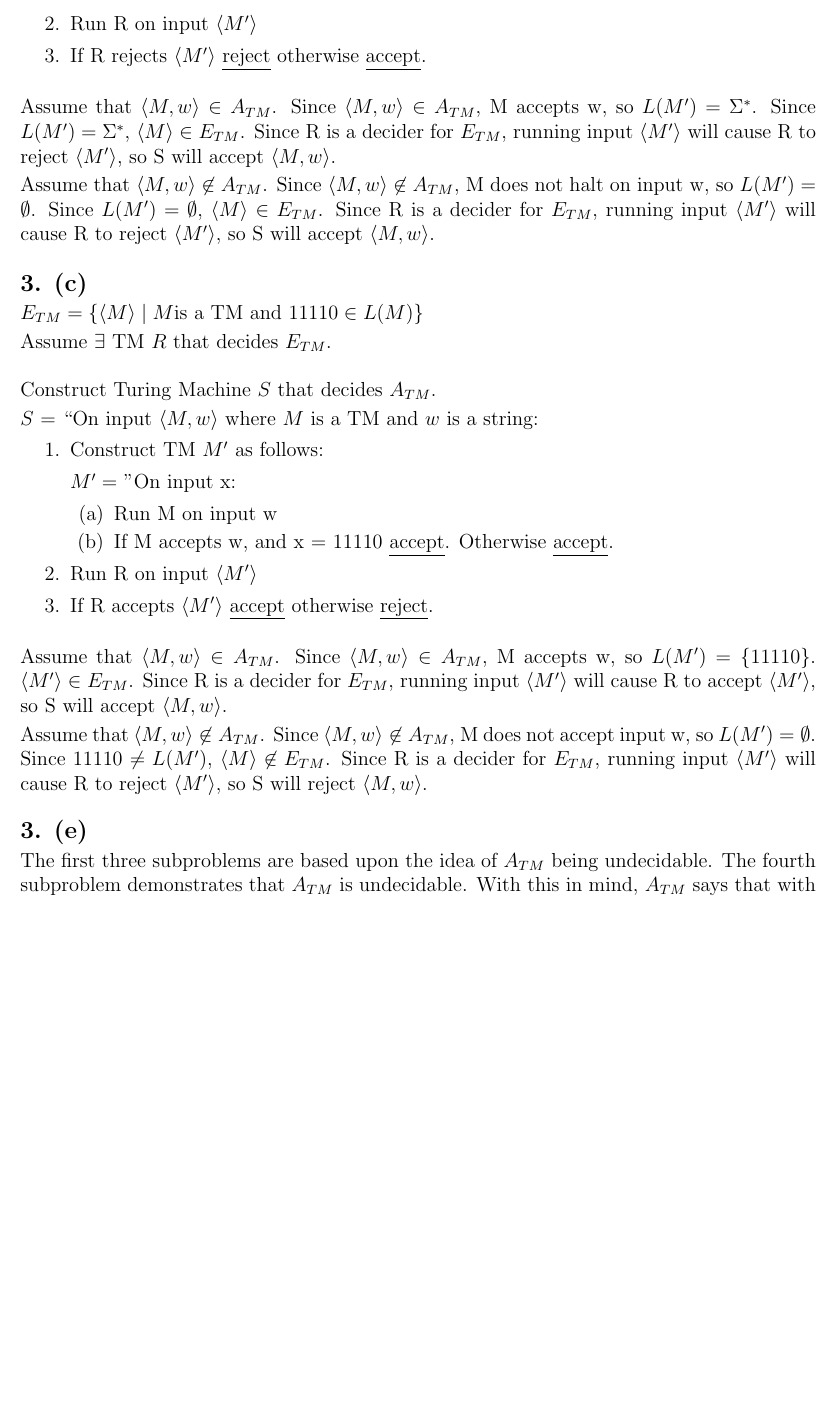
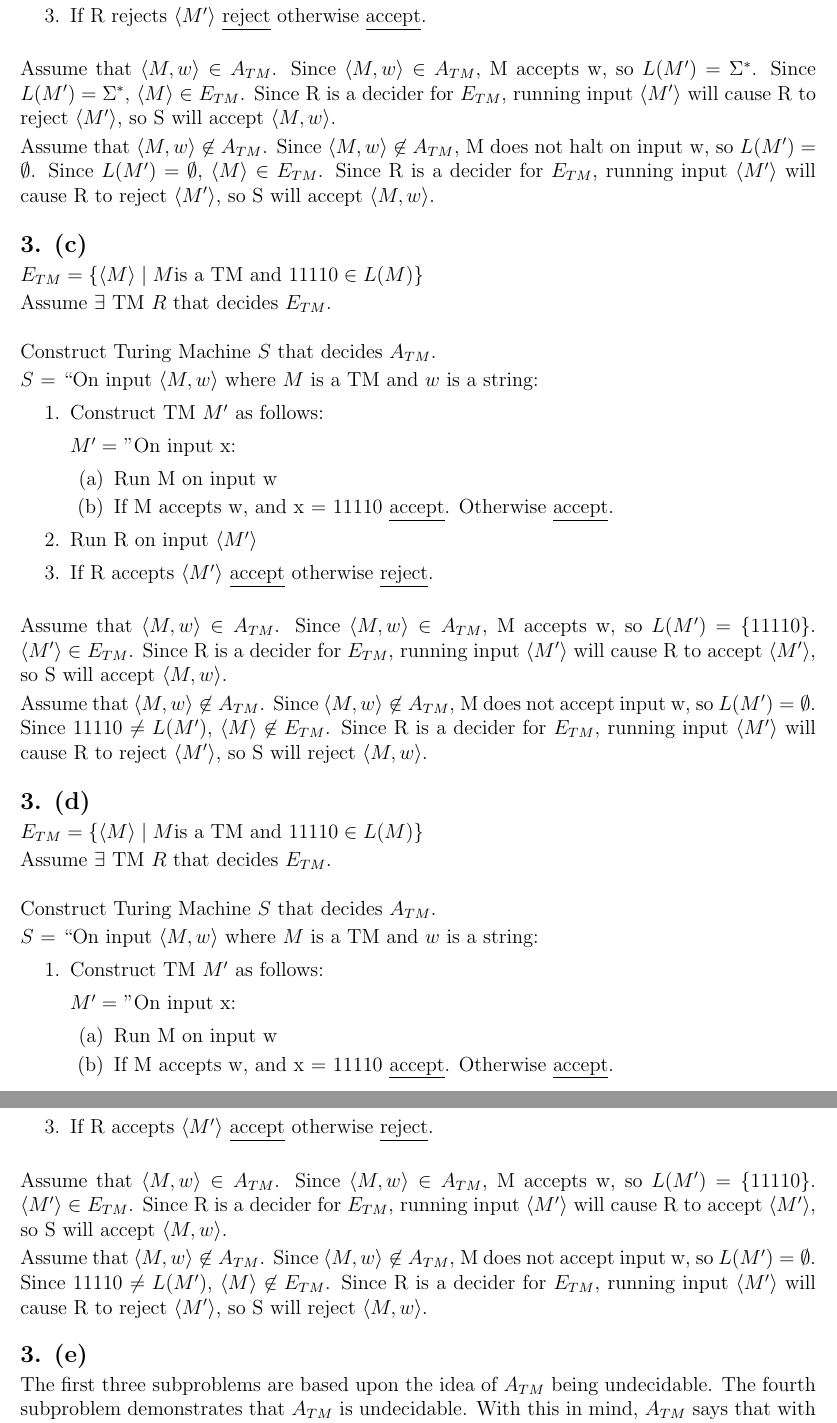
Before and after one commit to varughese/CS1511, a LaTeX document (Jan16/jan16.tex): part of page 2 of 3 before the commit and two parts of pages 2 and 3 of 3 after it, the two joined at a grey line, cut so that both start at the same text, the shorter picture padded with empty space. Compiled offline with pdfLaTeX.

Commit message:
finish other problems

```diff
--- a/Jan16/jan16.tex
+++ b/Jan16/jan16.tex
@@ -130,6 +130,39 @@ Assume that $\langle M, w \rangle \in A_{TM}$.  Since $\langle M, w \rangle \in
 
 Assume that $\langle M, w \rangle \not\in A_{TM} $.  Since $\langle M, w \rangle \not\in A_{TM} $, M does not accept input w, so $L(M') = \emptyset $. Since 11110 $ \neq L(M')$, $\langle M \rangle \not\in E_{TM}$. Since R is a decider for $E_{TM}$, running input $\langle M' \rangle$ will cause R to reject $\langle M' \rangle $, so S will reject  $\langle M, w \rangle$.
 
+%%%%%%%%%%%%%%%%%%% 3d
+
+\vskip 1.1em
+{\large \textbf{3. (d) }}
+
+$ E_{TM} = \{ \langle M \rangle \mid M \text{is a TM and 11110} \in L(M)\} $
+
+
+Assume $\exists$ TM $R$ that decides $E_{TM}$.
+
+\vskip 1em
+Construct Turing Machine $S$ that decides $A_{TM}$.
+
+$S$ = ``On input $\langle M, w \rangle$ where $M$ is a TM and $w$ is a string:
+
+\begin{enumerate}[topsep=0pt,itemsep=0pt]
+\item Construct TM $M'$ as follows:
+\par
+$M' = $ "On input x:
+\begin{enumerate}[topsep=0pt,itemsep=0pt]
+\item Run M on input w
+\item If M accepts w, and x = 11110 \underline{accept}. Otherwise \underline{accept}.
+\end{enumerate}
+\item Run R on input $\langle M' \rangle$
+\item If R  accepts $\langle M' \rangle$ \underline{accept} otherwise \underline{reject}.
+\end{enumerate}
+
+\vskip 1em
+
+Assume that $\langle M, w \rangle \in A_{TM}$.  Since $\langle M, w \rangle \in A_{TM}$, M accepts w, so $L(M') = \{ 11110 \}$.  $\langle M' \rangle \in E_{TM}$. Since R is a decider for $E_{TM}$, running input $\langle M' \rangle$ will cause R to accept $\langle M' \rangle$, so S will accept  $\langle M, w \rangle$.
+
+Assume that $\langle M, w \rangle \not\in A_{TM} $.  Since $\langle M, w \rangle \not\in A_{TM} $, M does not accept input w, so $L(M') = \emptyset $. Since 11110 $ \neq L(M')$, $\langle M \rangle \not\in E_{TM}$. Since R is a decider for $E_{TM}$, running input $\langle M' \rangle$ will cause R to reject $\langle M' \rangle $, so S will reject  $\langle M, w \rangle$.
+
 
  \vskip 1em
 {\large \textbf{3. (e) }}
```
Also changed, not shown: Jan16/jan16.pdf, Jan16/jan16.tex (2 more changed lines).
